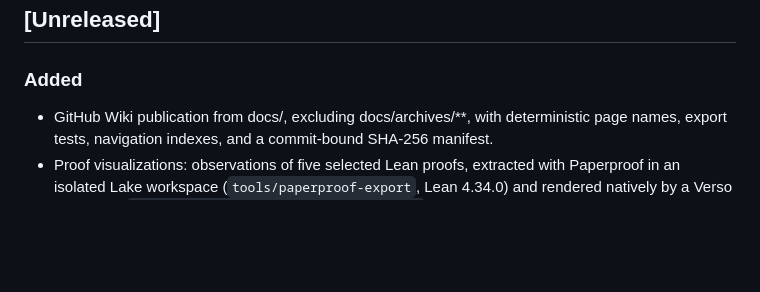
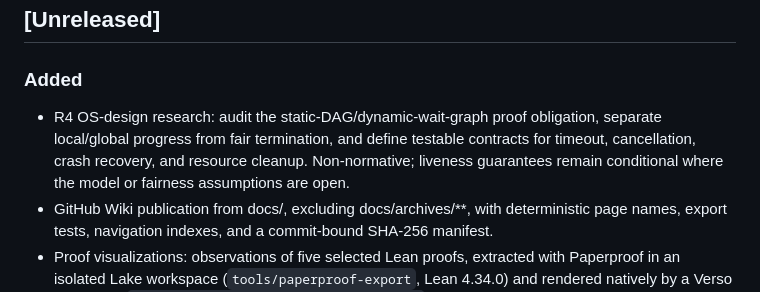
Before and after one commit to AntheaLiles/k7pl, a Markdown page: CHANGELOG.md, the part around the change. Rendered like a GitHub page; blank space fills up the shorter version.

Commit message:
docs(research): assess concurrency liveness and cancellation

```diff
--- a/CHANGELOG.md
+++ b/CHANGELOG.md
@@ -17,6 +17,7 @@ The format is inspired by [Keep a Changelog](https://keepachangelog.com/en/1.1.0
 
 ### Added
 
+- R4 OS-design research: audit the static-DAG/dynamic-wait-graph proof obligation, separate local/global progress from fair termination, and define testable contracts for timeout, cancellation, crash recovery, and resource cleanup. Non-normative; liveness guarantees remain conditional where the model or fairness assumptions are open.
 - GitHub Wiki publication from docs/, excluding docs/archives/**, with deterministic page names, export tests, navigation indexes, and a commit-bound SHA-256 manifest.
 - Proof visualizations: observations of five selected Lean proofs, extracted with Paperproof in an
   isolated Lake workspace (`tools/paperproof-export`, Lean 4.34.0) and rendered natively by a Verso
```
Also changed, not shown: 2 other files.
